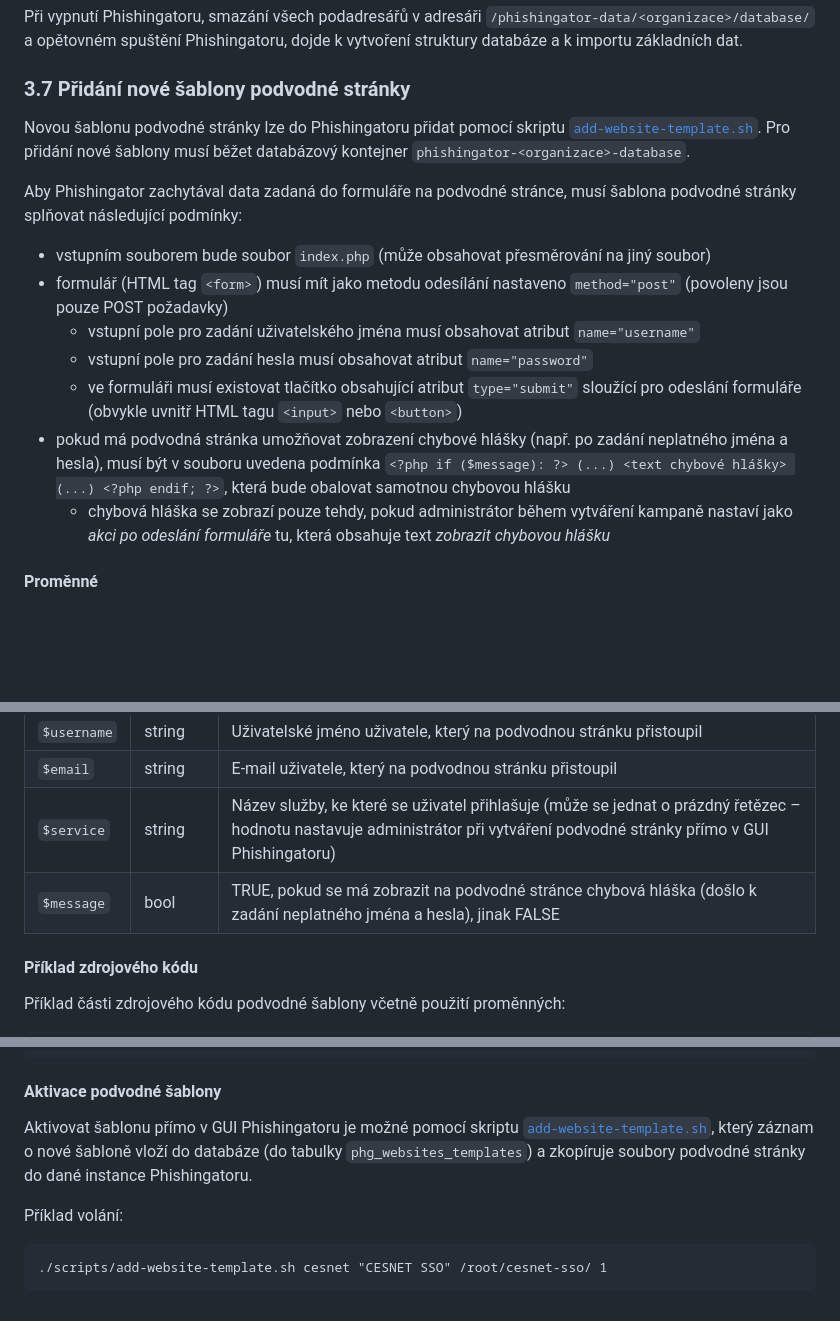
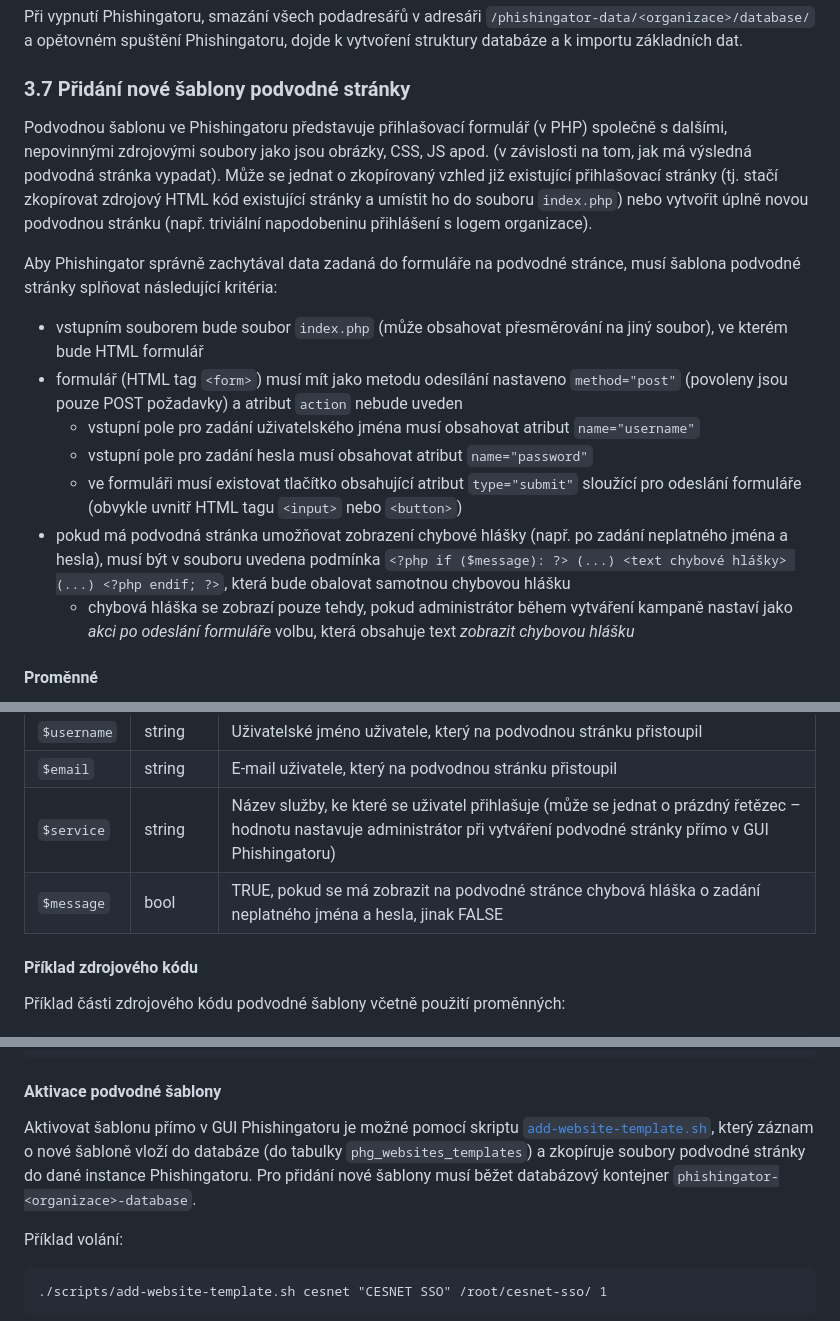
Before and after one commit to msebela/Phishingator, a Markdown page: MANUAL.md, 3 parts joined by grey strips. Rendered like a GitHub page; blank space fills up the shorter version.

Commit message:
Manual changes

```diff
--- a/MANUAL.md
+++ b/MANUAL.md
@@ -307,17 +307,17 @@ Při vypnutí Phishingatoru, smazání všech podadresářů v adresáři `/phis
 
 ### 3.7 Přidání nové šablony podvodné stránky
 
-Novou šablonu podvodné stránky lze do Phishingatoru přidat pomocí skriptu [`add-website-template.sh`](scripts/add-website-template.sh). Pro přidání nové šablony musí běžet databázový kontejner `phishingator-<organizace>-database`.
+Podvodnou šablonu ve Phishingatoru představuje přihlašovací formulář (v PHP) společně s dalšími, nepovinnými zdrojovými soubory jako jsou obrázky, CSS, JS apod. (v závislosti na tom, jak má výsledná podvodná stránka vypadat). Může se jednat o zkopírovaný vzhled již existující přihlašovací stránky (tj. stačí zkopírovat zdrojový HTML kód existující stránky a umístit ho do souboru `index.php`) nebo vytvořit úplně novou podvodnou stránku (např. triviální napodobeninu přihlášení s logem organizace).
 
-Aby Phishingator zachytával data zadaná do formuláře na podvodné stránce, musí šablona podvodné stránky splňovat následující podmínky:
+Aby Phishingator správně zachytával data zadaná do formuláře na podvodné stránce, musí šablona podvodné stránky splňovat následující kritéria:
 
-* vstupním souborem bude soubor `index.php` (může obsahovat přesměrování na jiný soubor)
-* formulář (HTML tag `<form>`) musí mít jako metodu odesílání nastaveno `method="post"` (povoleny jsou pouze POST požadavky)
+* vstupním souborem bude soubor `index.php` (může obsahovat přesměrování na jiný soubor), ve kterém bude HTML formulář
+* formulář (HTML tag `<form>`) musí mít jako metodu odesílání nastaveno `method="post"` (povoleny jsou pouze POST požadavky) a atribut `action` nebude uveden
   * vstupní pole pro zadání uživatelského jména musí obsahovat atribut `name="username"`
   * vstupní pole pro zadání hesla musí obsahovat atribut `name="password"`
   * ve formuláři musí existovat tlačítko obsahující atribut `type="submit"` sloužící pro odeslání formuláře (obvykle uvnitř HTML tagu `<input>` nebo `<button>`)
 * pokud má podvodná stránka umožňovat zobrazení chybové hlášky (např. po zadání neplatného jména a hesla), musí být v souboru uvedena podmínka `<?php if ($message): ?> (...) <text chybové hlášky> (...) <?php endif; ?>`, která bude obalovat samotnou chybovou hlášku
-  * chybová hláška se zobrazí pouze tehdy, pokud administrátor během vytváření kampaně nastaví jako *akci po odeslání formuláře* tu, která obsahuje text *zobrazit chybovou hlášku*
+  * chybová hláška se zobrazí pouze tehdy, pokud administrátor během vytváření kampaně nastaví jako *akci po odeslání formuláře* volbu, která obsahuje text *zobrazit chybovou hlášku*
 
 
 #### Proměnné
@@ -329,7 +329,7 @@ Ve zdrojovém kódu podvodné stránky lze používat následující proměnné,
 | `$username` | string     | Uživatelské jméno uživatele, který na podvodnou stránku přistoupil                                                                                                          |
 | `$email`    | string     | E-mail uživatele, který na podvodnou stránku přistoupil                                                                                                                     |
 | `$service`  | string     | Název služby, ke které se uživatel přihlašuje (může se jednat o prázdný řetězec – hodnotu nastavuje administrátor při vytváření podvodné stránky přímo v GUI Phishingatoru) |
-| `$message`  | bool       | TRUE, pokud se má zobrazit na podvodné stránce chybová hláška (došlo k zadání neplatného jména a hesla), jinak FALSE                                                        |
+| `$message`  | bool       | TRUE, pokud se má zobrazit na podvodné stránce chybová hláška o zadání neplatného jména a hesla, jinak FALSE                                                                |
 
 
 #### Příklad zdrojového kódu
@@ -379,7 +379,7 @@ Typicky bude obsah adresáře podvodné šablony vypadat následovně:
 
 #### Aktivace podvodné šablony
 
-Aktivovat šablonu přímo v GUI Phishingatoru je možné pomocí skriptu [`add-website-template.sh`](scripts/add-website-template.sh), který záznam o nové šabloně vloží do databáze (do tabulky `phg_websites_templates`) a zkopíruje soubory podvodné stránky do dané instance Phishingatoru.
+Aktivovat šablonu přímo v GUI Phishingatoru je možné pomocí skriptu [`add-website-template.sh`](scripts/add-website-template.sh), který záznam o nové šabloně vloží do databáze (do tabulky `phg_websites_templates`) a zkopíruje soubory podvodné stránky do dané instance Phishingatoru. Pro přidání nové šablony musí běžet databázový kontejner `phishingator-<organizace>-database`.
 
 Příklad volání:
 
```
